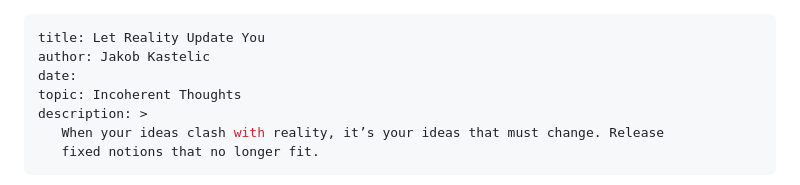
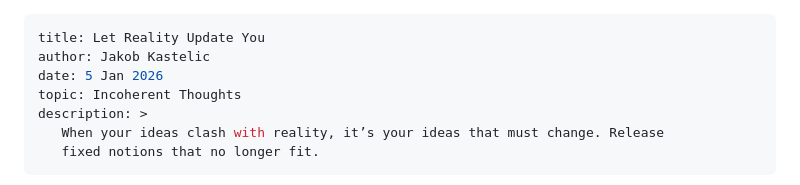
Before and after one commit to js216/embd, a Markdown page: articles/let-reality-update-you.md, the part around the change. Drawn GitHub-style.

Commit message:
add late boot debug; publish "let reality"

```diff
--- a/drafts/let-reality-update-you.md
+++ b/articles/let-reality-update-you.md
@@ -1,7 +1,7 @@
 ---
 title: Let Reality Update You
 author: Jakob Kastelic
-date:
+date: 5 Jan 2026
 topic: Incoherent Thoughts
 description: >
    When your ideas clash with reality, it’s your ideas that must change. Release
```
Also changed, not shown: banners.md (+4 -0 lines), drafts/linux-late-boot-debugging-on-stm32mp135.md (added, +32 -0 lines), images/rain.jpg (added).
